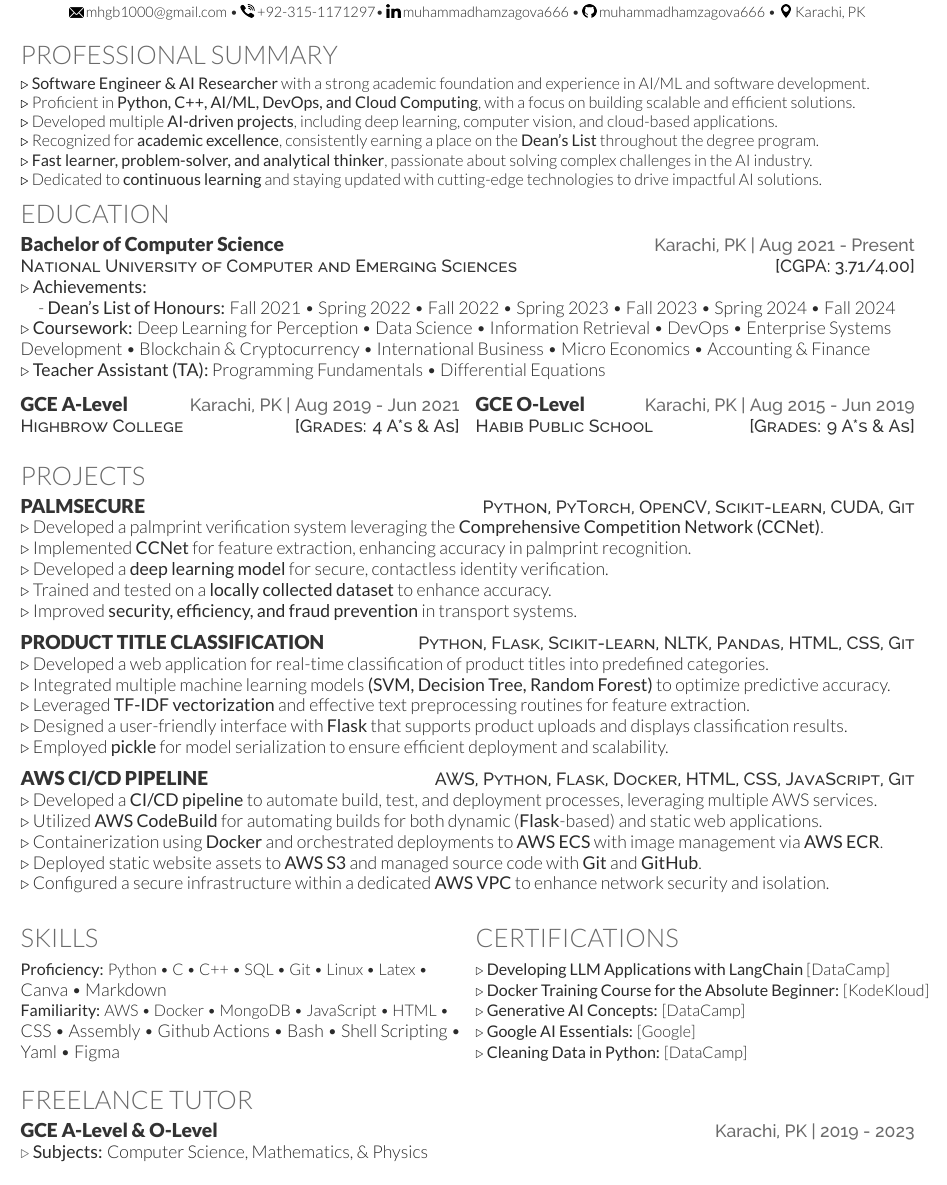
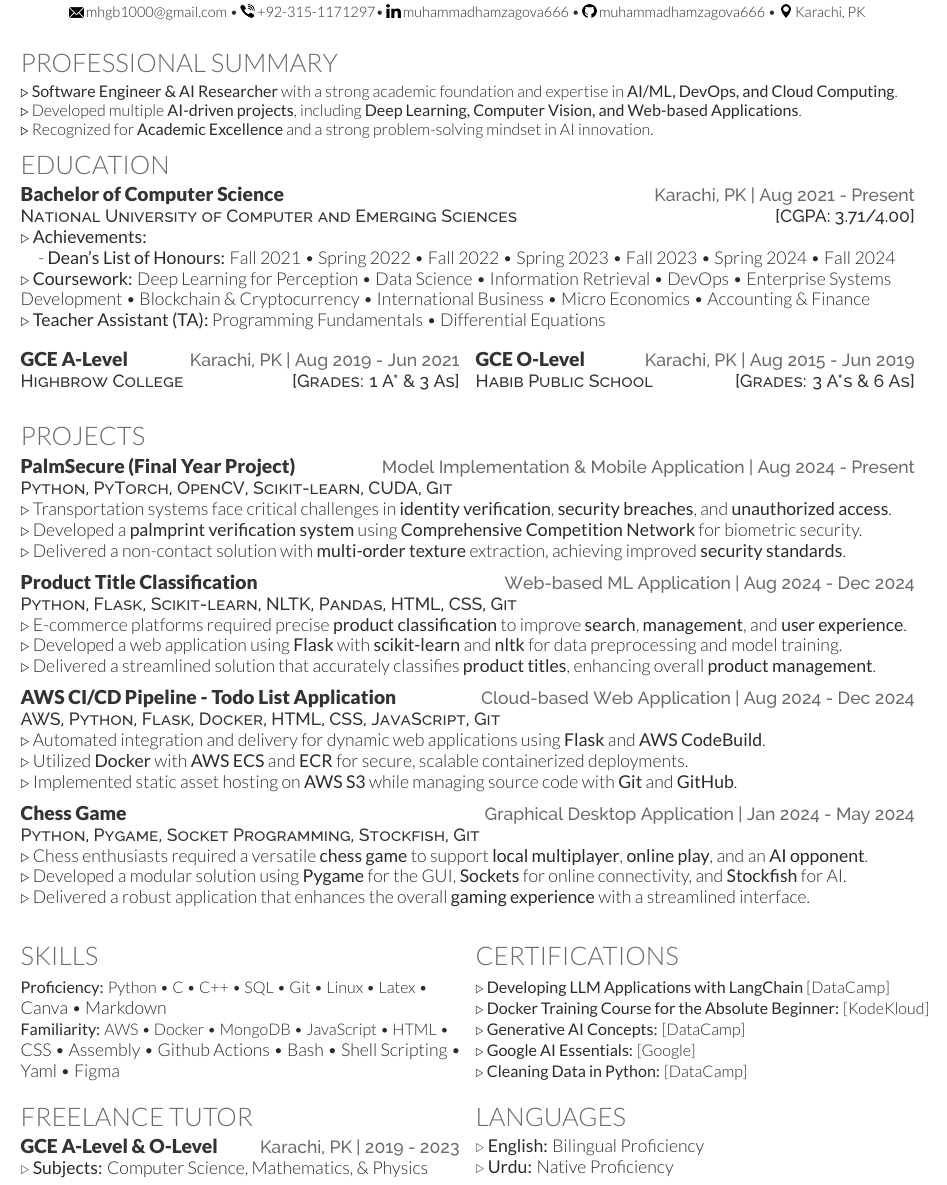
Before and after one commit to muhammadhamzagova666/elegant-latex-cv, a LaTeX CV (resume.tex): part of the page, cut so that both start at the same text. Compiled offline with XeLaTeX.

Commit message:
Source files added

```diff
--- a/resume.tex
+++ b/resume.tex
@@ -56,12 +56,9 @@
 %     Professional Summary
 %--------------------------------------------------------------
 \section{Professional Summary}
-$\triangleright$ \textbf{Software Engineer \& AI Researcher} with a strong academic foundation and experience in AI/ML and software development.\\
-$\triangleright$ Proficient in \textbf{Python, C++, AI/ML, DevOps, and Cloud Computing}, with a focus on building scalable and efficient solutions.\\
-$\triangleright$ Developed multiple \textbf{AI-driven projects}, including deep learning, computer vision, and cloud-based applications.\\
-$\triangleright$ Recognized for \textbf{academic excellence}, consistently earning a place on the \textbf{Dean’s List} throughout the degree program.\\
-$\triangleright$ \textbf{Fast learner, problem-solver, and analytical thinker}, passionate about solving complex challenges in the AI industry.\\
-$\triangleright$ Dedicated to \textbf{continuous learning} and staying updated with cutting-edge technologies to drive impactful AI solutions.\\
+$\triangleright$ \textbf{Software Engineer \& AI Researcher} with a strong academic foundation and expertise in \textbf{AI/ML, DevOps, and Cloud Computing}.\\
+$\triangleright$ Developed multiple \textbf{AI-driven projects}, including \textbf{Deep Learning, Computer Vision, and Web-based Applications}.\\
+$\triangleright$ Recognized for \textbf{Academic Excellence} and a strong problem-solving mindset in AI innovation.\\
 
 %--------------------------------------------------------------
 %     Education
@@ -77,10 +74,10 @@ $\triangleright$ \textbf{Coursework:} Deep Learning for Perception \textbullet{}
 
 $\triangleright$ \teacherAssistant{Programming Fundamentals \textbullet{} Differential Equations}
 \begin{multicols}{2} % Start two-column section
-    \educationHeading{GCE A-Level}{Highbrow College \hfill [Grades: 4 A*s \& As]}{\yourAddress}{Aug 2019 - Jun 2021}
+    \educationHeading{GCE A-Level}{Highbrow College \hfill [Grades: 1 A* \& 3 As]}{\yourAddress}{Aug 2019 - Jun 2021}
     % \columnbreak % Force break between columns
     \sectionsep
-    \educationHeading{GCE O-Level}{Habib Public School \hfill [Grades: 9 A*s \& As]}{\yourAddress}{Aug 2015 - Jun 2019}
+    \educationHeading{GCE O-Level}{Habib Public School \hfill [Grades: 3 A*s \& 6 As]}{\yourAddress}{Aug 2015 - Jun 2019}
 \end{multicols} % End two-column section
 
 %--------------------------------------------------------------
@@ -99,28 +96,28 @@ $\triangleright$ \teacherAssistant{Programming Fundamentals \textbullet{} Differ
 %     Projects
 %--------------------------------------------------------------
 \section{Projects}
-\projectHeading{PalmSecure}{}{Python, PyTorch, OpenCV, Scikit-learn, CUDA, Git}
-$\triangleright$ Developed a palmprint verification system leveraging the \textbf{Comprehensive Competition Network (CCNet)}.\\
-$\triangleright$ Implemented \textbf{CCNet} for feature extraction, enhancing accuracy in palmprint recognition.\\
-$\triangleright$ Developed a \textbf{deep learning model} for secure, contactless identity verification.\\
-$\triangleright$ Trained and tested on a \textbf{locally collected dataset} to enhance accuracy.\\
-$\triangleright$ Improved \textbf{security, efficiency, and fraud prevention} in transport systems.\\
+\educationHeading{PalmSecure (Final Year Project)}{Python, PyTorch, OpenCV, Scikit-learn, CUDA, Git}{Model Implementation \& Mobile Application}{Aug 2024 - Present}
+$\triangleright$ Transportation systems face critical challenges in \textbf{identity verification}, \textbf{security breaches}, and \textbf{unauthorized access}.\\
+$\triangleright$ Developed a \textbf{palmprint verification system} using \textbf{Comprehensive Competition Network} for biometric security.\\
+$\triangleright$ Delivered a non-contact solution with \textbf{multi-order texture} extraction, achieving improved \textbf{security standards}.
 \sectionsep
 
-\projectHeading{Product Title Classification}{}{Python, Flask, Scikit-learn, NLTK, Pandas, HTML, CSS, Git}
-$\triangleright$ Developed a web application for real-time classification of product titles into predefined categories.\\
-$\triangleright$ Integrated multiple machine learning models \textbf{(SVM, Decision Tree, Random Forest)} to optimize predictive accuracy.\\
-$\triangleright$ Leveraged \textbf{TF-IDF vectorization} and effective text preprocessing routines for feature extraction.\\
-$\triangleright$ Designed a user-friendly interface with \textbf{Flask} that supports product uploads and displays classification results.\\
-$\triangleright$ Employed \textbf{pickle} for model serialization to ensure efficient deployment and scalability.
+\educationHeading{Product Title Classification}{Python, Flask, Scikit-learn, NLTK, Pandas, HTML, CSS, Git}{Web-based ML Application}{Aug 2024 - Dec 2024}
+$\triangleright$ E-commerce platforms required precise \textbf{product classification} to improve \textbf{search}, \textbf{management}, and \textbf{user experience}.\\
+$\triangleright$ Developed a web application using \textbf{Flask} with \textbf{scikit-learn} and \textbf{nltk} for data preprocessing and model training.\\
+$\triangleright$ Delivered a streamlined solution that accurately classifies \textbf{product titles}, enhancing overall \textbf{product management}.\\
 \sectionsep
 
-\projectHeading{AWS CI/CD Pipeline}{}{AWS, Python, Flask, Docker, HTML, CSS, JavaScript, Git}
-$\triangleright$ Developed a \textbf{CI/CD pipeline} to automate build, test, and deployment processes, leveraging multiple AWS services.\\
-$\triangleright$ Utilized \textbf{AWS CodeBuild} for automating builds for both dynamic (\textbf{Flask}-based) and static web applications.\\
-$\triangleright$ Containerization using \textbf{Docker} and orchestrated deployments to \textbf{AWS ECS} with image management via \textbf{AWS ECR}.\\
-$\triangleright$ Deployed static website assets to \textbf{AWS S3} and managed source code with \textbf{Git} and \textbf{GitHub}.\\
-$\triangleright$ Configured a secure infrastructure within a dedicated \textbf{AWS VPC} to enhance network security and isolation.
+\educationHeading{AWS CI/CD Pipeline - Todo List Application}{AWS, Python, Flask, Docker, HTML, CSS, JavaScript, Git}{Cloud-based Web Application}{Aug 2024 - Dec 2024}
+$\triangleright$ Automated integration and delivery for dynamic web applications using \textbf{Flask} and \textbf{AWS CodeBuild}.\\
+$\triangleright$ Utilized \textbf{Docker} with \textbf{AWS ECS} and \textbf{ECR} for secure, scalable containerized deployments.\\
+$\triangleright$ Implemented static asset hosting on \textbf{AWS S3} while managing source code with \textbf{Git} and \textbf{GitHub}.
+\sectionsep
+
+\educationHeading{Chess Game}{Python, Pygame, Socket Programming, Stockfish, Git}{Graphical Desktop Application}{Jan 2024 - May 2024}
+$\triangleright$ Chess enthusiasts required a versatile \textbf{chess game} to support \textbf{local multiplayer}, \textbf{online play}, and an \textbf{AI opponent}.\\
+$\triangleright$ Developed a modular solution using \textbf{Pygame} for the GUI, \textbf{Sockets} for online connectivity, and \textbf{Stockfish} for AI.\\
+$\triangleright$ Delivered a robust application that enhances the overall \textbf{gaming experience} with a streamlined interface.\\
 \sectionsep
 
 %--------------------------------------------------------------
@@ -152,7 +149,13 @@ $\triangleright$ Configured a secure infrastructure within a dedicated \textbf{A
     \end{skillList}
 \end{multicols} % End two-column section
 
-\section{Freelance Tutor}
-\freelanceHeading{GCE A-Level \& O-Level}{\yourAddress}{2019 - 2023}
-$\triangleright$ \textbf{Subjects:} Computer Science, Mathematics, \& Physics
+\begin{multicols}{2} % Start two-column section
+    \section{Freelance Tutor}
+    \freelanceHeading{GCE A-Level \& O-Level}{\yourAddress}{2019 - 2023}
+    $\triangleright$ \textbf{Subjects:} Computer Science, Mathematics, \& Physics
+    \columnbreak % Force break between columns
+    \section{Languages}
+    $\triangleright$ \textbf{English:} Bilingual Proficiency\\
+    $\triangleright$ \textbf{Urdu:} Native Proficiency
+\end{multicols} % End two-column section
 \end{document}
```
